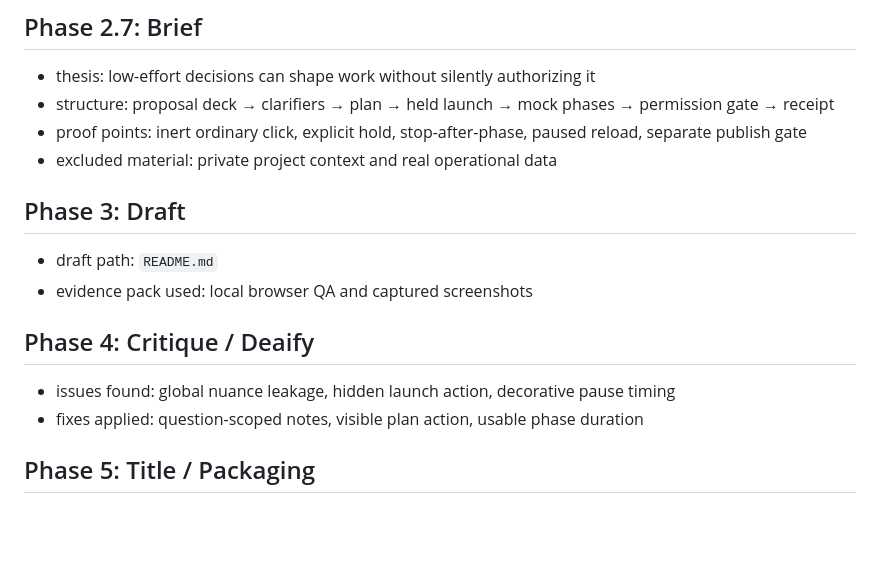
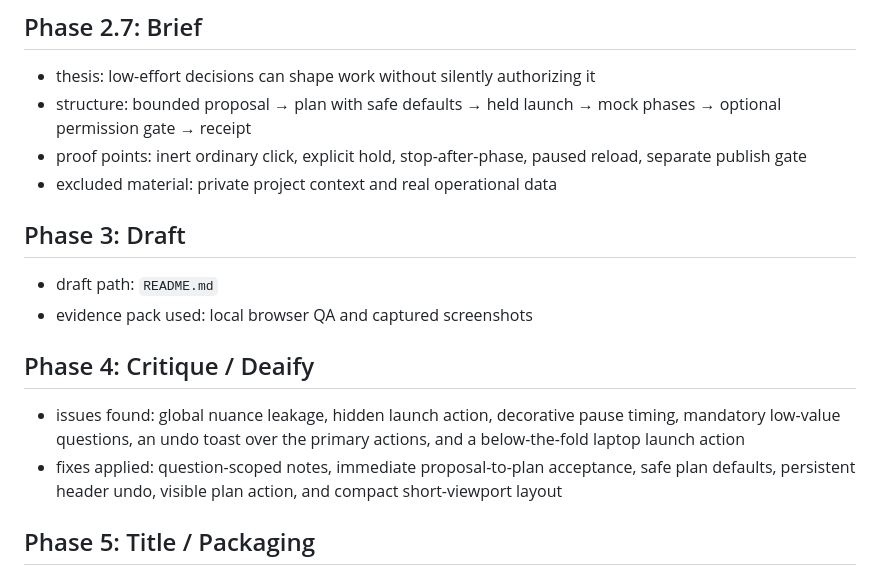
Before and after one commit to kiku-jw/hq-deck, a Markdown page: docs/BUILD_DIARY.md, the part around the change. GitHub-like rendering; blank space fills up the shorter version.

```diff
--- a/docs/BUILD_DIARY.md
+++ b/docs/BUILD_DIARY.md
@@ -42,7 +42,7 @@
 ## Phase 2.7: Brief
 
 - thesis: low-effort decisions can shape work without silently authorizing it
-- structure: proposal deck → clarifiers → plan → held launch → mock phases → permission gate → receipt
+- structure: bounded proposal → plan with safe defaults → held launch → mock phases → optional permission gate → receipt
 - proof points: inert ordinary click, explicit hold, stop-after-phase, paused reload, separate publish gate
 - excluded material: private project context and real operational data
 
@@ -53,8 +53,8 @@
 
 ## Phase 4: Critique / Deaify
 
-- issues found: global nuance leakage, hidden launch action, decorative pause timing
-- fixes applied: question-scoped notes, visible plan action, usable phase duration
+- issues found: global nuance leakage, hidden launch action, decorative pause timing, mandatory low-value questions, an undo toast over the primary actions, and a below-the-fold laptop launch action
+- fixes applied: question-scoped notes, immediate proposal-to-plan acceptance, safe plan defaults, persistent header undo, visible plan action, and compact short-viewport layout
 
 ## Phase 5: Title / Packaging
 
```
Also changed, not shown: README.md (+8 -6 lines), preview.png, 4 other files.
